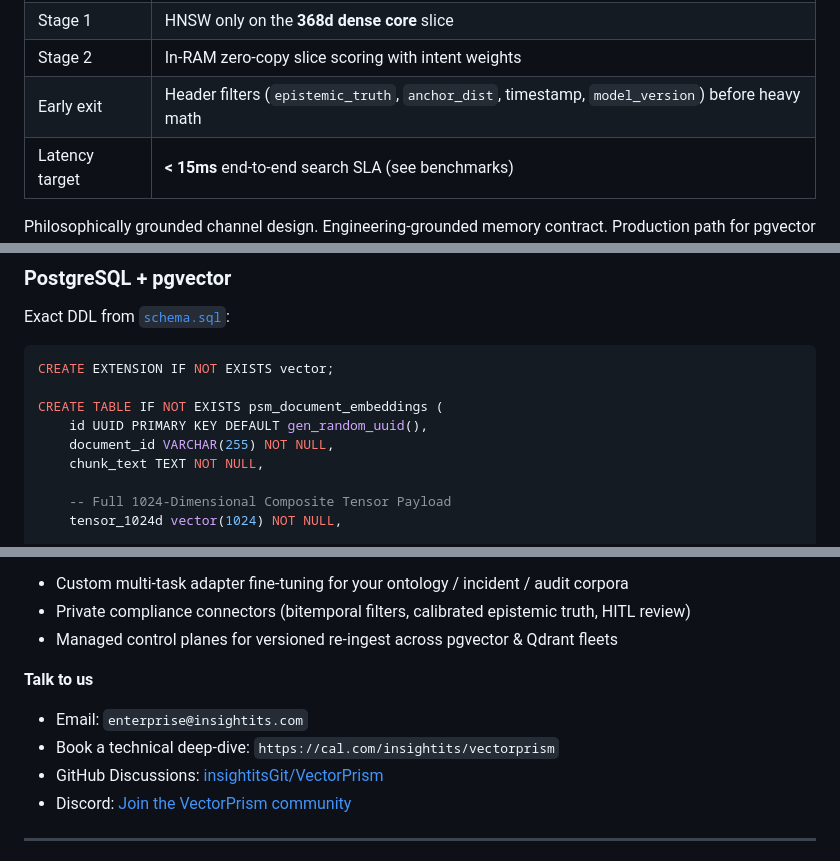
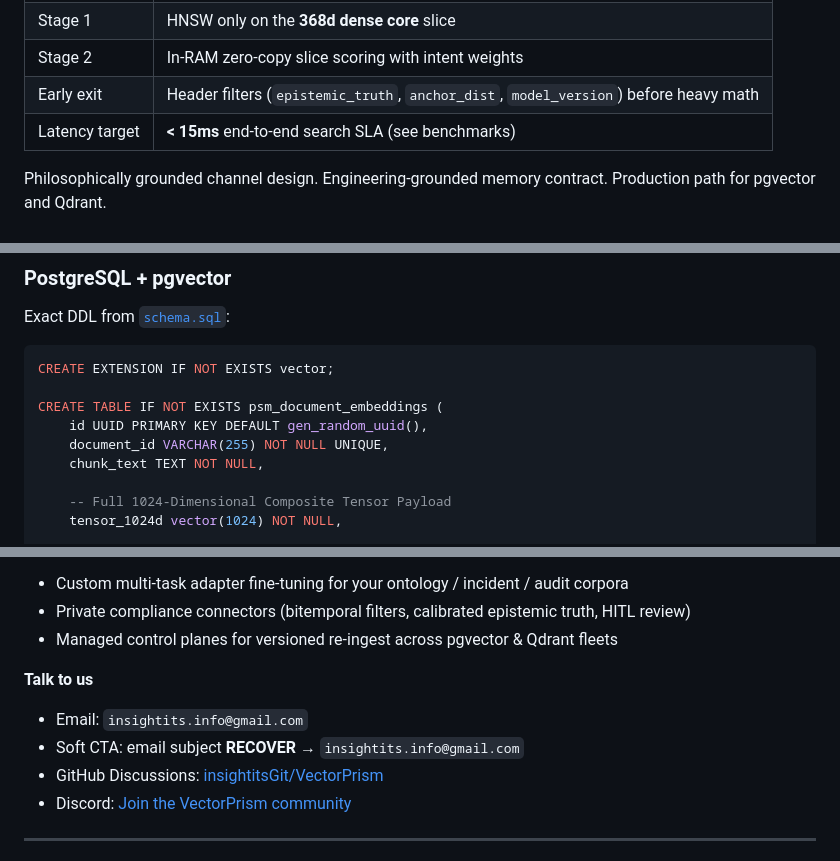
Before and after one commit to insightitsGit/VectorPrism, a Markdown page: README.md, 3 parts joined by grey strips. Drawn GitHub-style.

```diff
--- a/README.md
+++ b/README.md
@@ -50,7 +53,7 @@ Enterprise RAG is stuck between two bad defaults:
 | Storage | **1×** vector footprint (one `vector(1024)` / named full tensor) |
 | Stage 1 | HNSW only on the **368d dense core** slice |
 | Stage 2 | In-RAM zero-copy slice scoring with intent weights |
-| Early exit | Header filters (`epistemic_truth`, `anchor_dist`, timestamp, `model_version`) before heavy math |
+| Early exit | Header filters (`epistemic_truth`, `anchor_dist`, `model_version`) before heavy math |
 | Latency target | **&lt; 15ms** end-to-end search SLA (see benchmarks) |
 
 Philosophically grounded channel design. Engineering-grounded memory contract. Production path for pgvector and Qdrant.
@@ -299,7 +304,7 @@ CREATE EXTENSION IF NOT EXISTS vector;
 
 CREATE TABLE IF NOT EXISTS psm_document_embeddings (
     id UUID PRIMARY KEY DEFAULT gen_random_uuid(),
-    document_id VARCHAR(255) NOT NULL,
+    document_id VARCHAR(255) NOT NULL UNIQUE,
     chunk_text TEXT NOT NULL,
 
     -- Full 1024-Dimensional Composite Tensor Payload
@@ -444,8 +449,8 @@ Insight ITS works with enterprise architects on:
 
 **Talk to us**
 
-- Email: `enterprise@insightits.com`
-- Book a technical deep-dive: `https://cal.com/insightits/vectorprism`
+- Email: `insightits.info@gmail.com`
+- Soft CTA: email subject **RECOVER** → `insightits.info@gmail.com`
 - GitHub Discussions: [insightitsGit/VectorPrism](https://github.com/insightitsGit/VectorPrism/discussions)
 - Discord: [Join the VectorPrism community](https://discord.gg/vectorprism)
 
```
Also changed, not shown: other parts of README.md (+22 -7 lines).
